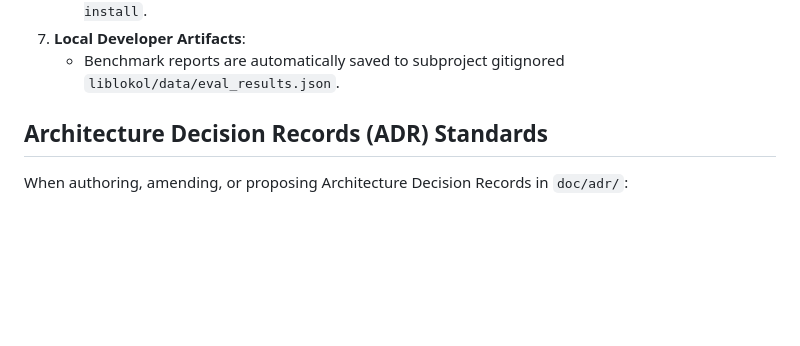
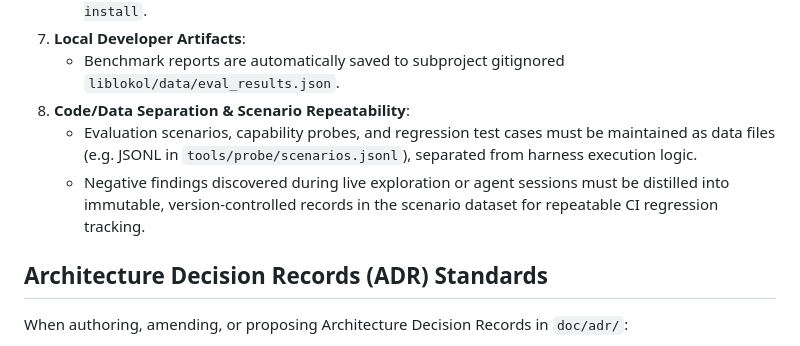
Before and after one commit to boggycreek/lokol, a Markdown page: AGENTS.md, the part around the change. GitHub-like rendering; blank space fills up the shorter version.

```diff
--- a/AGENTS.md
+++ b/AGENTS.md
@@ -193,6 +193,9 @@ uv run --python .venv tools/laya/judge.py --health
    - Use `uv` with PEP 723 metadata (`uv run --python .venv tools/...`). Never run system-wide `pip install`.
 7. **Local Developer Artifacts**:
    - Benchmark reports are automatically saved to subproject gitignored `liblokol/data/eval_results.json`.
+8. **Code/Data Separation & Scenario Repeatability**:
+   - Evaluation scenarios, capability probes, and regression test cases must be maintained as data files (e.g. JSONL in `tools/probe/scenarios.jsonl`), separated from harness execution logic.
+   - Negative findings discovered during live exploration or agent sessions must be distilled into immutable, version-controlled records in the scenario dataset for repeatable CI regression tracking.
 
 ## Architecture Decision Records (ADR) Standards
 
```
Also changed, not shown: CLAUDE.md (+3 -0 lines), tools/probe/README.md (+17 -0 lines).
